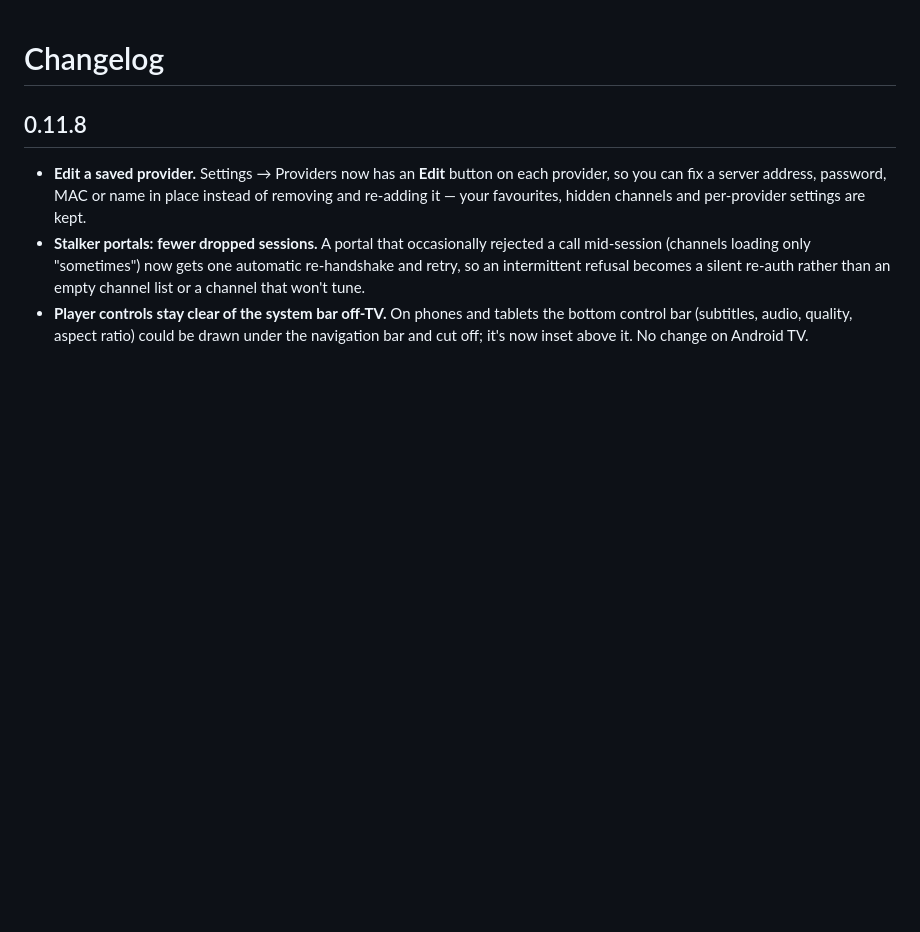
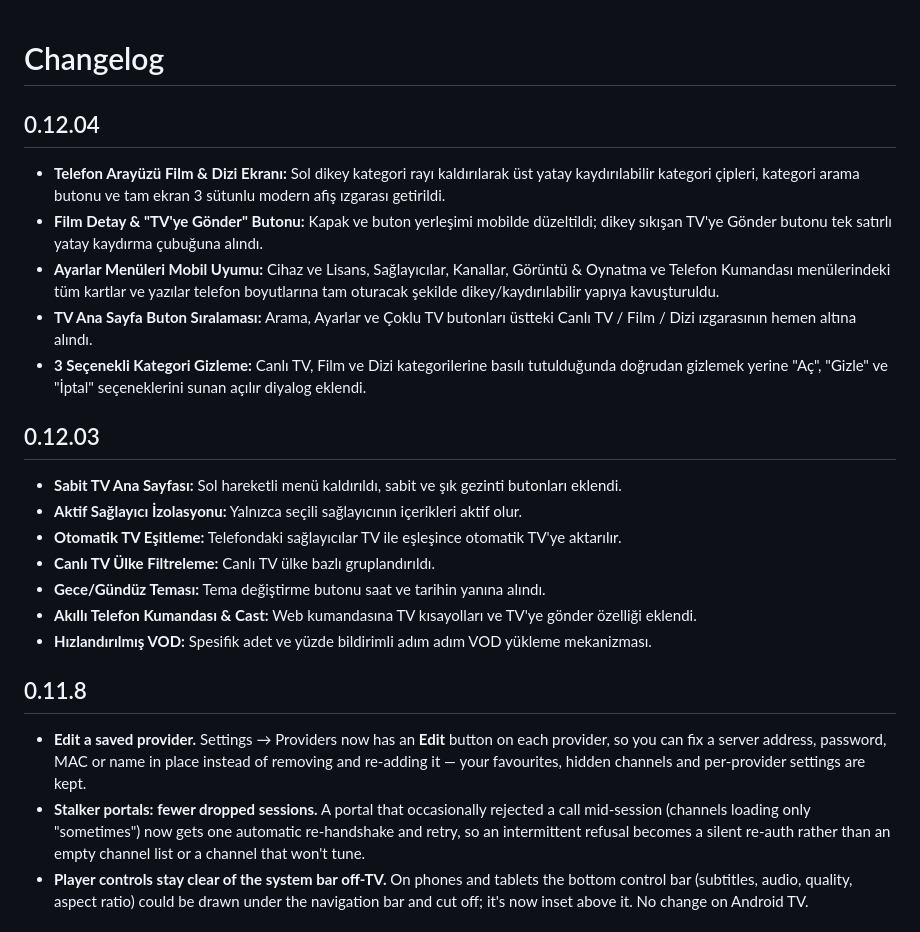
Before and after one commit to bygokhanege-svg/geceiptv, a Markdown page: CHANGELOG.md, the part around the change. Drawn GitHub-style; blank space fills up the shorter version.

```diff
--- a/CHANGELOG.md
+++ b/CHANGELOG.md
@@ -1,4 +1,22 @@
 # Changelog
+
+## 0.12.04
+
+- **Telefon Arayüzü Film & Dizi Ekranı:** Sol dikey kategori rayı kaldırılarak üst yatay kaydırılabilir kategori çipleri, kategori arama butonu ve tam ekran 3 sütunlu modern afiş ızgarası getirildi.
+- **Film Detay & "TV'ye Gönder" Butonu:** Kapak ve buton yerleşimi mobilde düzeltildi; dikey sıkışan TV'ye Gönder butonu tek satırlı yatay kaydırma çubuğuna alındı.
+- **Ayarlar Menüleri Mobil Uyumu:** Cihaz ve Lisans, Sağlayıcılar, Kanallar, Görüntü & Oynatma ve Telefon Kumandası menülerindeki tüm kartlar ve yazılar telefon boyutlarına tam oturacak şekilde dikey/kaydırılabilir yapıya kavuşturuldu.
+- **TV Ana Sayfa Buton Sıralaması:** Arama, Ayarlar ve Çoklu TV butonları üstteki Canlı TV / Film / Dizi ızgarasının hemen altına alındı.
+- **3 Seçenekli Kategori Gizleme:** Canlı TV, Film ve Dizi kategorilerine basılı tutulduğunda doğrudan gizlemek yerine "Aç", "Gizle" ve "İptal" seçeneklerini sunan açılır diyalog eklendi.
+
+## 0.12.03
+
+- **Sabit TV Ana Sayfası:** Sol hareketli menü kaldırıldı, sabit ve şık gezinti butonları eklendi.
+- **Aktif Sağlayıcı İzolasyonu:** Yalnızca seçili sağlayıcının içerikleri aktif olur.
+- **Otomatik TV Eşitleme:** Telefondaki sağlayıcılar TV ile eşleşince otomatik TV'ye aktarılır.
+- **Canlı TV Ülke Filtreleme:** Canlı TV ülke bazlı gruplandırıldı.
+- **Gece/Gündüz Teması:** Tema değiştirme butonu saat ve tarihin yanına alındı.
+- **Akıllı Telefon Kumandası & Cast:** Web kumandasına TV kısayolları ve TV'ye gönder özelliği eklendi.
+- **Hızlandırılmış VOD:** Spesifik adet ve yüzde bildirimli adım adım VOD yükleme mekanizması.
 
 ## 0.11.8
 
```
Also changed, not shown: AGENTS.md (added, +29 -0 lines), CONVERSATION_HISTORY.md (added, +131 -0 lines).
